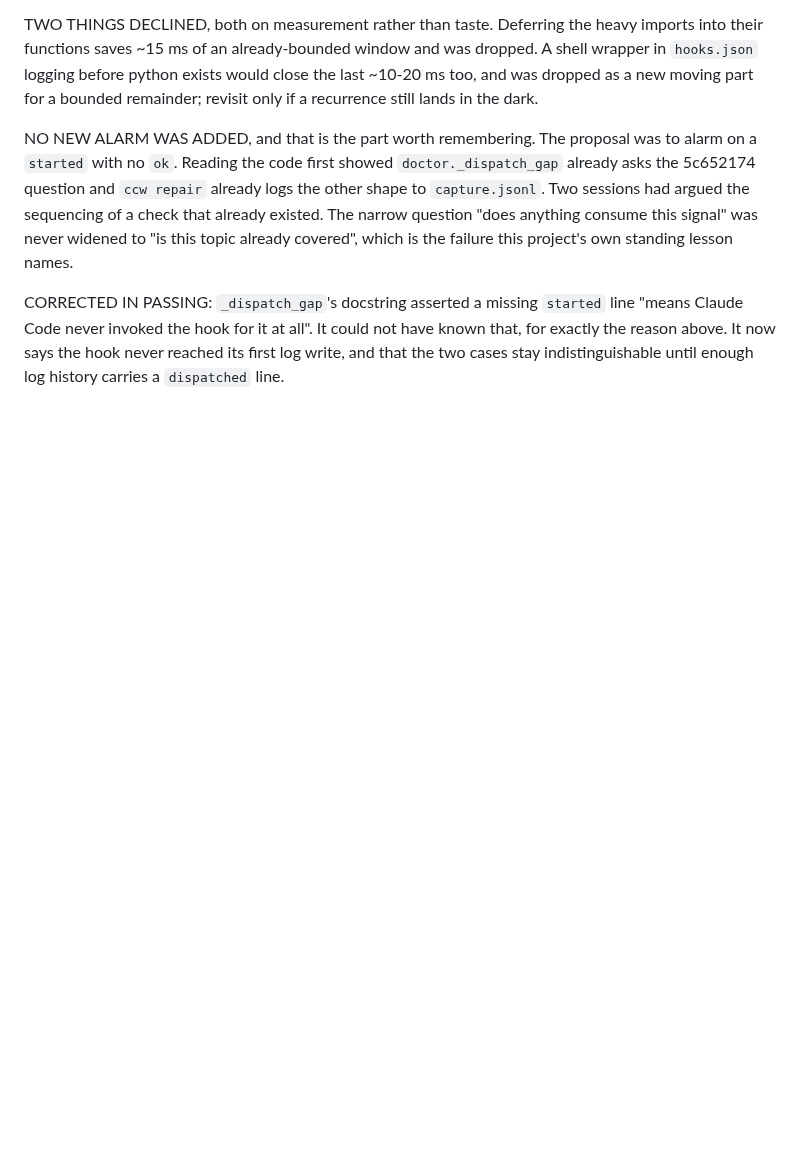
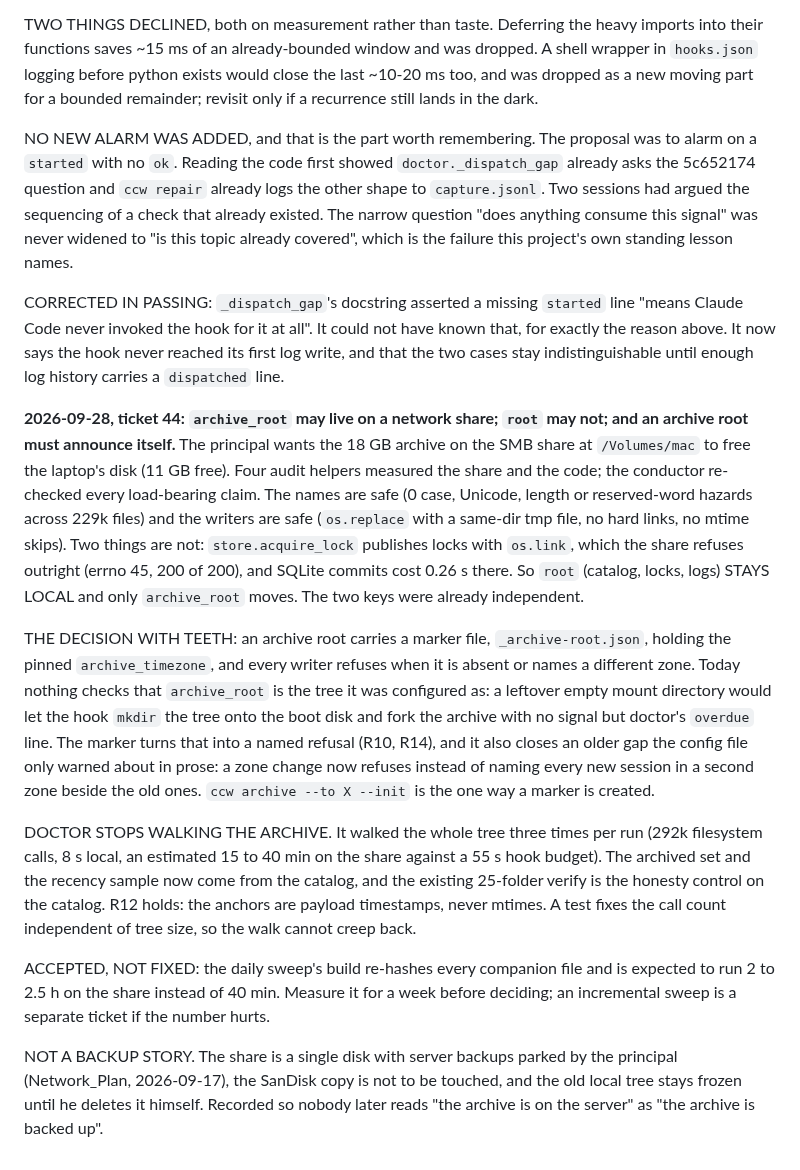
Before and after one commit to CaptainCodeAU/cc-warehouse, a Markdown page: contract/DESIGN.md, the part around the change. Rendered like a GitHub page; blank space fills up the shorter version.

```diff
--- a/contract/DESIGN.md
+++ b/contract/DESIGN.md
@@ -2231,3 +2231,40 @@ CORRECTED IN PASSING: `_dispatch_gap`'s docstring asserted a missing `started` l
 that, for exactly the reason above. It now says the hook never reached its first log
 write, and that the two cases stay indistinguishable until enough log history
 carries a `dispatched` line.
+
+**2026-09-28, ticket 44: `archive_root` may live on a network share; `root` may
+not; and an archive root must announce itself.** The principal wants the 18 GB
+archive on the SMB share at `/Volumes/mac` to free the laptop's disk (11 GB free).
+Four audit helpers measured the share and the code; the conductor re-checked every
+load-bearing claim. The names are safe (0 case, Unicode, length or reserved-word
+hazards across 229k files) and the writers are safe (`os.replace` with a same-dir
+tmp file, no hard links, no mtime skips). Two things are not: `store.acquire_lock`
+publishes locks with `os.link`, which the share refuses outright (errno 45, 200 of
+200), and SQLite commits cost 0.26 s there. So `root` (catalog, locks, logs) STAYS
+LOCAL and only `archive_root` moves. The two keys were already independent.
+
+THE DECISION WITH TEETH: an archive root carries a marker file, `_archive-root.json`,
+holding the pinned `archive_timezone`, and every writer refuses when it is absent
+or names a different zone. Today nothing checks that `archive_root` is the tree it
+was configured as: a leftover empty mount directory would let the hook `mkdir` the
+tree onto the boot disk and fork the archive with no signal but doctor's `overdue`
+line. The marker turns that into a named refusal (R10, R14), and it also closes an
+older gap the config file only warned about in prose: a zone change now refuses
+instead of naming every new session in a second zone beside the old ones.
+`ccw archive --to X --init` is the one way a marker is created.
+
+DOCTOR STOPS WALKING THE ARCHIVE. It walked the whole tree three times per run
+(292k filesystem calls, 8 s local, an estimated 15 to 40 min on the share against a
+55 s hook budget). The archived set and the recency sample now come from the
+catalog, and the existing 25-folder verify is the honesty control on the catalog.
+R12 holds: the anchors are payload timestamps, never mtimes. A test fixes the
+call count independent of tree size, so the walk cannot creep back.
+
+ACCEPTED, NOT FIXED: the daily sweep's build re-hashes every companion file and is
+expected to run 2 to 2.5 h on the share instead of 40 min. Measure it for a week
+before deciding; an incremental sweep is a separate ticket if the number hurts.
+
+NOT A BACKUP STORY. The share is a single disk with server backups parked by the
+principal (Network_Plan, 2026-09-17), the SanDisk copy is not to be touched, and
+the old local tree stays frozen until he deletes it himself. Recorded so nobody
+later reads "the archive is on the server" as "the archive is backed up".
```
Also changed, not shown: harness/tickets/44-archive-root-on-a-network-share.md (added, +181 -0 lines).
